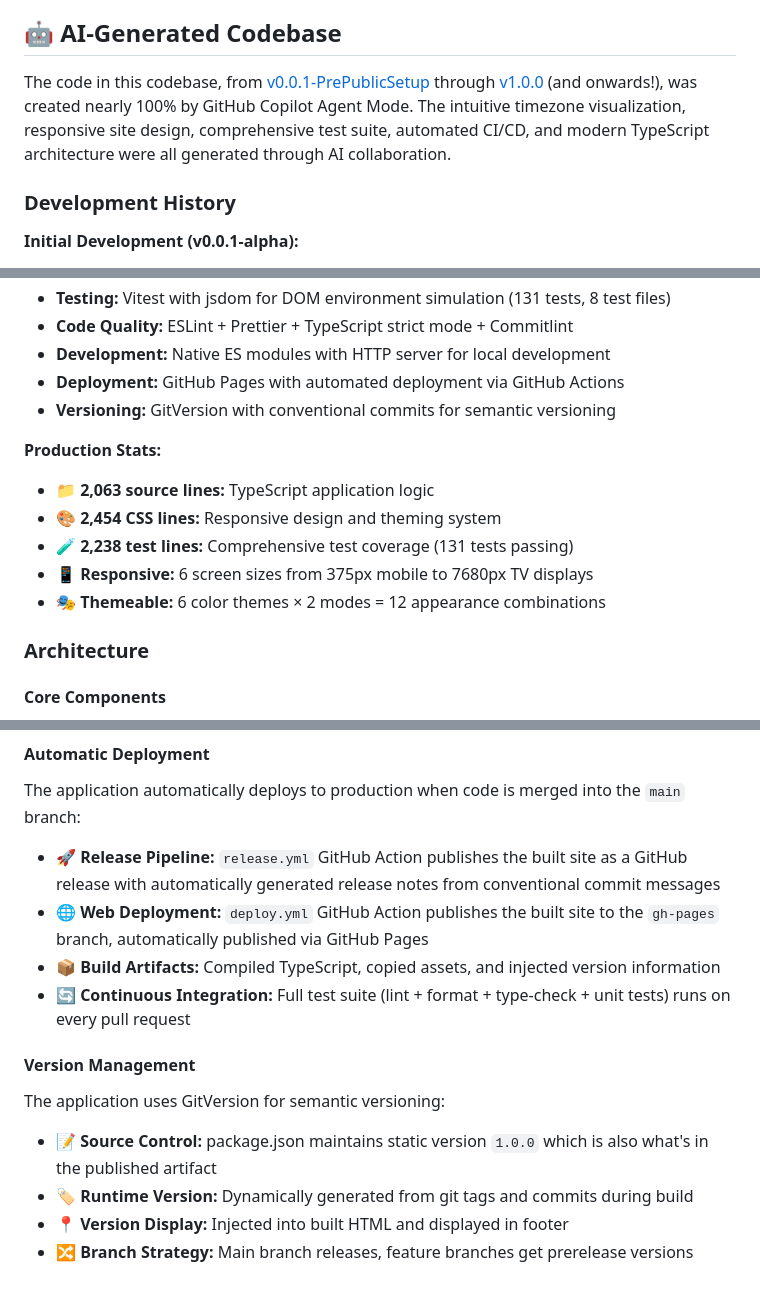
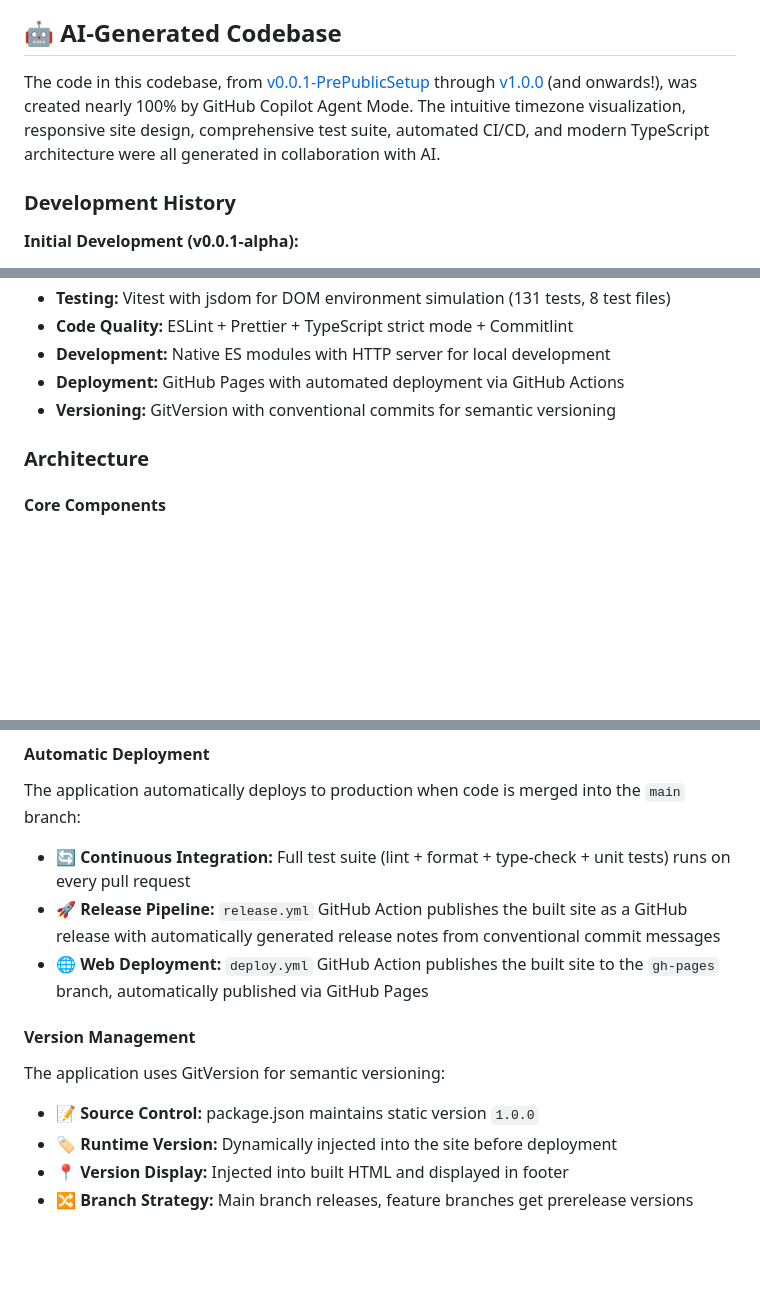
Before and after one commit to tsmarvin/EveryTimeZone, a Markdown page: README.md, 3 parts joined by grey strips. Rendered like a GitHub page; blank space fills up the shorter version.

Commit message:
docs: Address additional README feedback - Fix version description, remove duplicates, improve wording
Co-authored-by: tsmarvin <57049894+tsmarvin@users.noreply.github.com>

```diff
--- a/README.md
+++ b/README.md
@@ -4,7 +4,7 @@ A static timezone visualization tool for easy sharing and collaboration. Visuali
 
 ## 🤖 AI-Generated Codebase
 
-The code in this codebase, from [v0.0.1-PrePublicSetup](https://github.com/tsmarvin/EveryTimeZone/tree/v0.0.1-PrePublicSetup) through [v1.0.0](https://github.com/tsmarvin/EveryTimeZone/tree/v1.0.0) (and onwards!), was created nearly 100% by GitHub Copilot Agent Mode. The intuitive timezone visualization, responsive site design, comprehensive test suite, automated CI/CD, and modern TypeScript architecture were all generated through AI collaboration.
+The code in this codebase, from [v0.0.1-PrePublicSetup](https://github.com/tsmarvin/EveryTimeZone/tree/v0.0.1-PrePublicSetup) through [v1.0.0](https://github.com/tsmarvin/EveryTimeZone/tree/v1.0.0) (and onwards!), was created nearly 100% by GitHub Copilot Agent Mode. The intuitive timezone visualization, responsive site design, comprehensive test suite, automated CI/CD, and modern TypeScript architecture were all generated in collaboration with AI.
 
 ### Development History
 
@@ -160,13 +160,6 @@ This project uses several tools to maintain code quality:
 - **Deployment:** GitHub Pages with automated deployment via GitHub Actions
 - **Versioning:** GitVersion with conventional commits for semantic versioning
 
-**Production Stats:**
-- **📁 2,063 source lines:** TypeScript application logic
-- **🎨 2,454 CSS lines:** Responsive design and theming system
-- **🧪 2,238 test lines:** Comprehensive test coverage (131 tests passing)
-- **📱 Responsive:** 6 screen sizes from 375px mobile to 7680px TV displays
-- **🎭 Themeable:** 6 color themes × 2 modes = 12 appearance combinations
-
 
 ### Architecture
 
@@ -193,15 +186,14 @@ This project uses several tools to maintain code quality:
 
 The application automatically deploys to production when code is merged into the `main` branch:
 
+- **🔄 Continuous Integration:** Full test suite (lint + format + type-check + unit tests) runs on every pull request
 - **🚀 Release Pipeline:** `release.yml` GitHub Action publishes the built site as a GitHub release with automatically generated release notes from conventional commit messages
 - **🌐 Web Deployment:** `deploy.yml` GitHub Action publishes the built site to the `gh-pages` branch, automatically published via GitHub Pages
-- **📦 Build Artifacts:** Compiled TypeScript, copied assets, and injected version information
-- **🔄 Continuous Integration:** Full test suite (lint + format + type-check + unit tests) runs on every pull request
 
 #### Version Management
 
 The application uses GitVersion for semantic versioning:
-- **📝 Source Control:** package.json maintains static version `1.0.0` which is also what's in the published artifact
-- **🏷️ Runtime Version:** Dynamically generated from git tags and commits during build
+- **📝 Source Control:** package.json maintains static version `1.0.0`
+- **🏷️ Runtime Version:** Dynamically injected into the site before deployment
 - **📍 Version Display:** Injected into built HTML and displayed in footer
 - **🔀 Branch Strategy:** Main branch releases, feature branches get prerelease versions
```
Also changed, not shown: other parts of README.md (+1 -1 lines).
